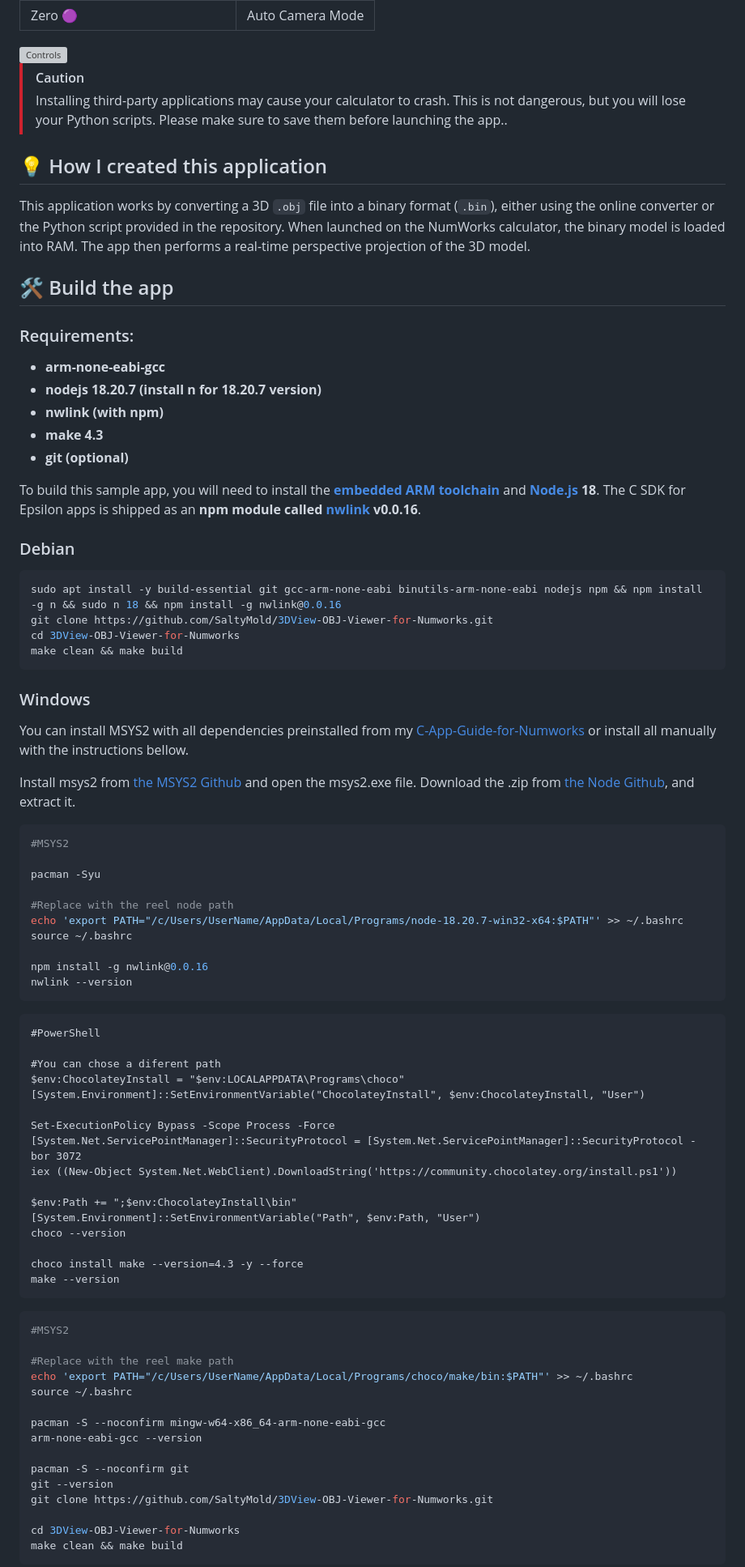
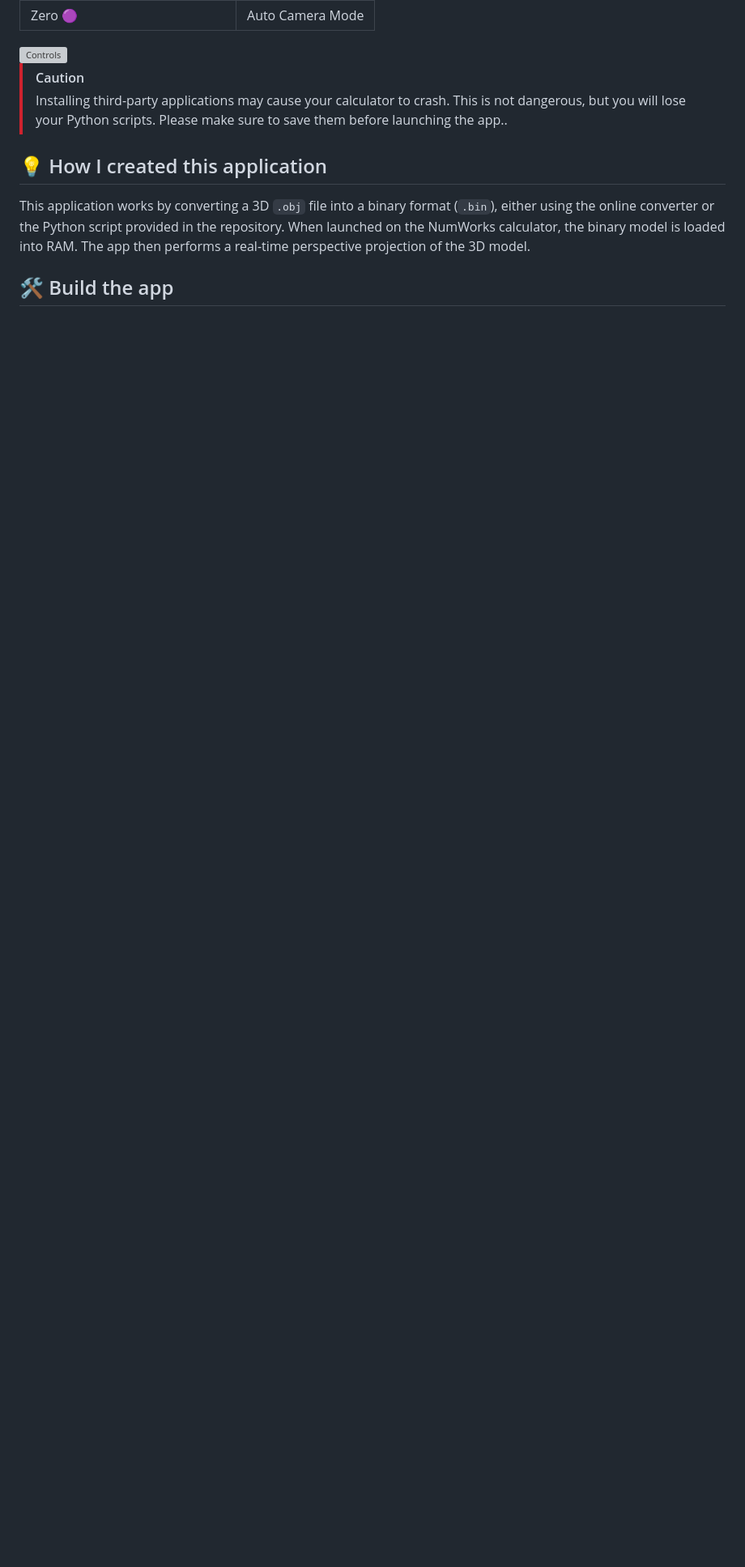
Before and after one commit to SaltyMold/3DView-OBJ-Viewer-for-Numworks, a Markdown page: README.md, the part around one of its changes. Shown at 81% size. Drawn GitHub-style; blank space fills up the shorter version; grey boxes are pictures that could not be loaded.

````diff
--- a/README.md
+++ b/README.md
@@ -99,79 +99,3 @@ This application works by converting a 3D `.obj` file into a binary format (`.bi
 
 ## 🛠️ Build the app
 
-### Requirements:
-
-- **arm-none-eabi-gcc**
-- **nodejs 18.20.7 (install n for 18.20.7 version)**
-- **nwlink (with npm)**
-- **make 4.3**
-- **git (optional)**
-
-To build this sample app, you will need to install the **[embedded ARM toolchain](https://developer.arm.com/Tools%20and%20Software/GNU%20Toolchain)** and **[Node.js](https://nodejs.org/en/) 18**. The C SDK for Epsilon apps is shipped as an **npm module called [nwlink](https://www.npmjs.com/package/nwlink) v0.0.16**.
-
-### Debian
-
-```sh
-sudo apt install -y build-essential git gcc-arm-none-eabi binutils-arm-none-eabi nodejs npm && npm install -g n && sudo n 18 && npm install -g nwlink@0.0.16
-git clone https://github.com/SaltyMold/3DView-OBJ-Viewer-for-Numworks.git
-cd 3DView-OBJ-Viewer-for-Numworks
-make clean && make build
-```
-
-### Windows
-
-You can install MSYS2 with all dependencies preinstalled from my [C-App-Guide-for-Numworks](https://github.com/SaltyMold/C-App-Guide-for-Numworks) or install all manually with the instructions bellow.
-
-Install msys2 from [the MSYS2 Github](https://github.com/msys2/msys2-installer/releases/download/2025-02-21/msys2-x86_64-20250221.exe) and open the msys2.exe file.
-Download the .zip from [the Node Github](https://github.com/actions/node-versions/releases/download/18.20.7-13438827950/node-18.20.7-win32-x64.7z), and extract it.
-
-```sh
-#MSYS2
-
-pacman -Syu
-
-#Replace with the reel node path
-echo 'export PATH="/c/Users/UserName/AppData/Local/Programs/node-18.20.7-win32-x64:$PATH"' >> ~/.bashrc
-source ~/.bashrc
-
-npm install -g nwlink@0.0.16
-nwlink --version
-```
-
-```ps
-#PowerShell
-
-#You can chose a diferent path
-$env:ChocolateyInstall = "$env:LOCALAPPDATA\Programs\choco"
-[System.Environment]::SetEnvironmentVariable("ChocolateyInstall", $env:ChocolateyInstall, "User")
-
-Set-ExecutionPolicy Bypass -Scope Process -Force
-[System.Net.ServicePointManager]::SecurityProtocol = [System.Net.ServicePointManager]::SecurityProtocol -bor 3072
-iex ((New-Object System.Net.WebClient).DownloadString('https://community.chocolatey.org/install.ps1'))
-
-$env:Path += ";$env:ChocolateyInstall\bin"
-[System.Environment]::SetEnvironmentVariable("Path", $env:Path, "User")
-choco --version
-
-choco install make --version=4.3 -y --force
-make --version
-```
-
-```sh
-#MSYS2
-
-#Replace with the reel make path
-echo 'export PATH="/c/Users/UserName/AppData/Local/Programs/choco/make/bin:$PATH"' >> ~/.bashrc
-source ~/.bashrc
-
-pacman -S --noconfirm mingw-w64-x86_64-arm-none-eabi-gcc
-arm-none-eabi-gcc --version
-
-pacman -S --noconfirm git
-git --version
-git clone https://github.com/SaltyMold/3DView-OBJ-Viewer-for-Numworks.git
-
-cd 3DView-OBJ-Viewer-for-Numworks
-make clean && make build
-```
-
````
Also changed, not shown: other parts of README.md (+4 -15 lines).
